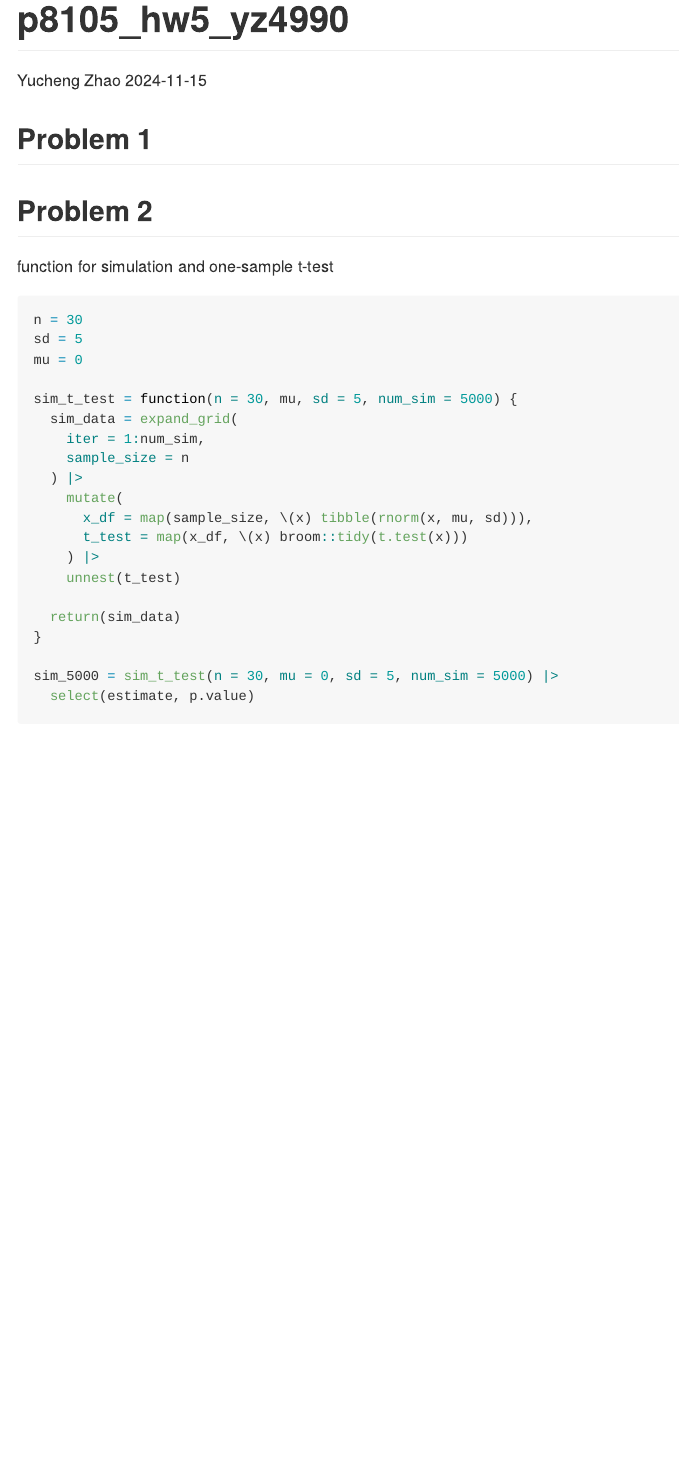
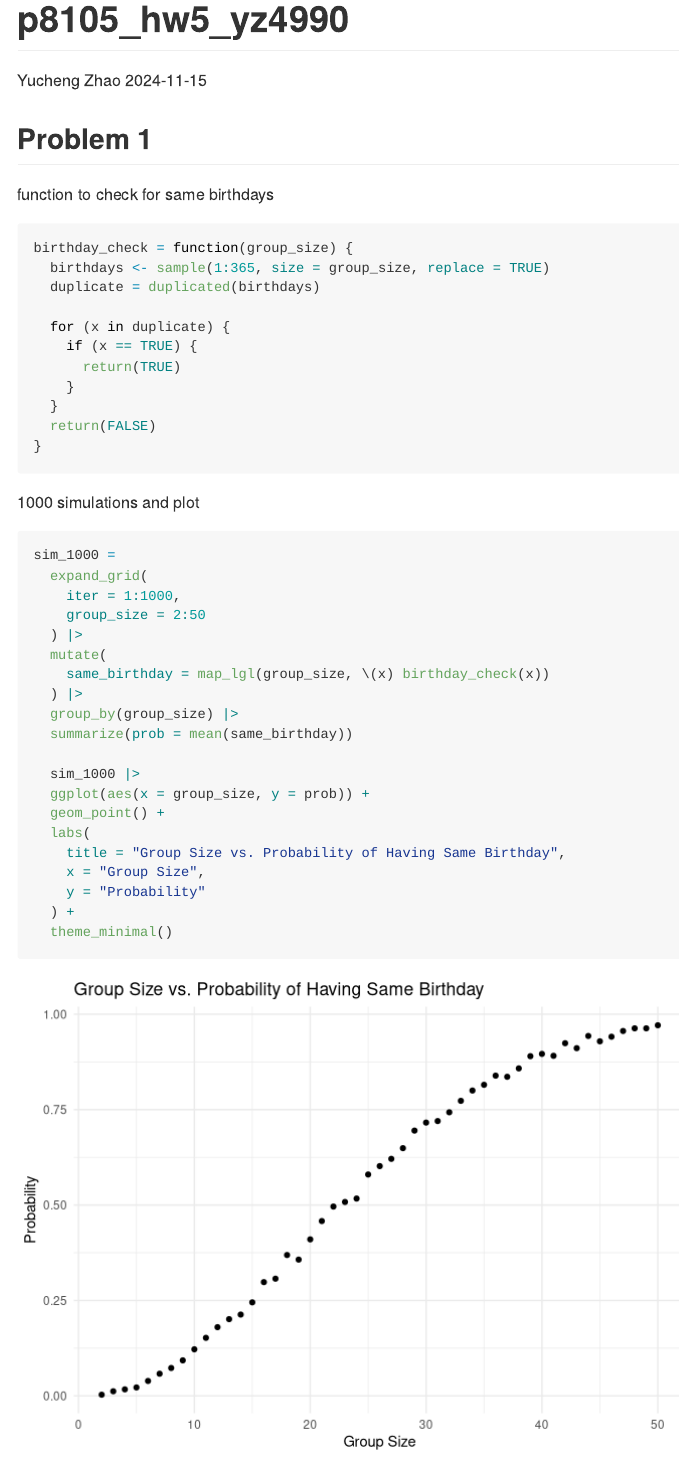
Before and after one commit to YuchengZhao15/p8105_hw5_yz4990, an R Markdown document (p8105_hw5_yz4990.Rmd): the page in a window 1100 px wide, from its top. Rendered offline with R 4.5, knitr and Pandoc, with nearby package versions; code that draws random numbers runs with fixed seeds of ours; some code elsewhere in the file could not run offline; column names are cleaned by a stand-in for the janitor package.

Commit message:
problem 1 -- function checks for same birthday, 1000 simulations, plot

````diff
--- a/p8105_hw5_yz4990.Rmd
+++ b/p8105_hw5_yz4990.Rmd
@@ -7,18 +7,51 @@ output: github_document
 
 ```{r setup, include=FALSE}
 library(tidyverse)
-library(rvest)
-library(readxl)
+#library(rvest)
+
 
 
 ```
 
 ## Problem 1
+function to check for same birthdays
 ```{r}
+birthday_check = function(group_size) {
+  birthdays <- sample(1:365, size = group_size, replace = TRUE)
+  duplicate = duplicated(birthdays)
 
-
+  for (x in duplicate) {
+    if (x == TRUE) {
+      return(TRUE)
+    }
+  }
+  return(FALSE)
+}
 ```
 
+1000 simulations and plot
+```{r}
+sim_1000 =
+  expand_grid(
+    iter = 1:1000,
+    group_size = 2:50
+  ) |>
+  mutate(
+    same_birthday = map_lgl(group_size, \(x) birthday_check(x))
+  ) |>
+  group_by(group_size) |>
+  summarize(prob = mean(same_birthday))
+
+  sim_1000 |>
+  ggplot(aes(x = group_size, y = prob)) +
+  geom_point() +
+  labs(
+    title = "Group Size vs. Probability of Having Same Birthday",
+    x = "Group Size",
+    y = "Probability"
+  ) +
+  theme_minimal()
+```
 
 
 ## Problem 2
````
Also changed, not shown: p8105_hw5_yz4990.md, p8105_hw5_yz4990_files/figure-gfm/unnamed-chunk-10-1.png (added), p8105_hw5_yz4990_files/figure-gfm/unnamed-chunk-2-1.png (added), p8105_hw5_yz4990_files/figure-gfm/unnamed-chunk-4-1.png, p8105_hw5_yz4990_files/figure-gfm/unnamed-chunk-5-1.png, p8105_hw5_yz4990_files/figure-gfm/unnamed-chunk-6-1.png, p8105_hw5_yz4990_files/figure-gfm/unnamed-chunk-7-1.png (added), p8105_hw5_yz4990.Rmd (8 more changed lines).
